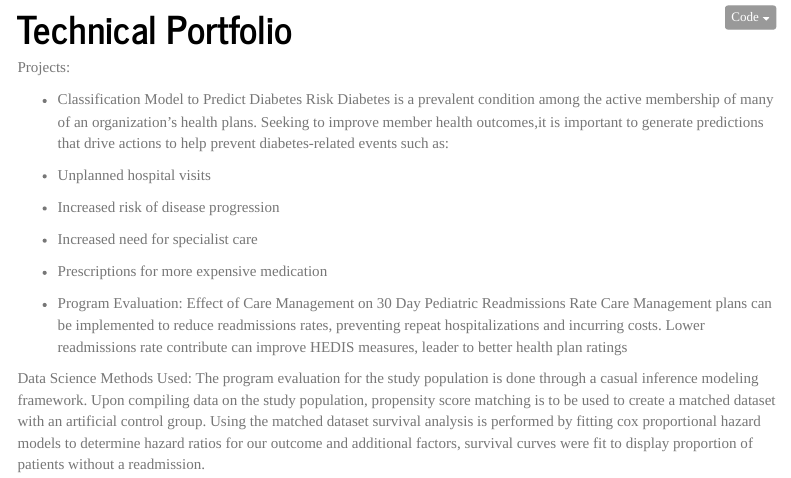
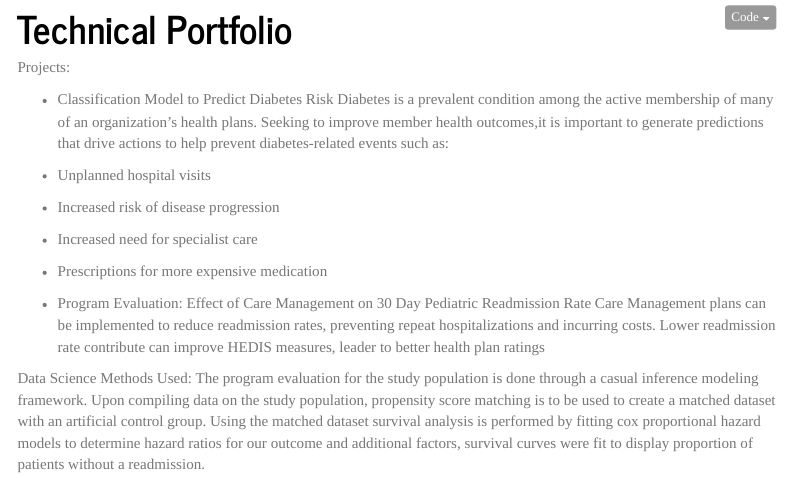
Before and after one commit to riya-bhilegaonkar/ds, an R Markdown document (index.Rmd): the page in a window 1100 px wide, from 90 px down. Rendered offline with R 4.5, knitr and Pandoc, with nearby package versions; menus at the side of the page are left out.

Commit message:
correct minor typos

```diff
--- a/index.Rmd
+++ b/index.Rmd
@@ -17,7 +17,7 @@ drive actions to help prevent diabetes-related events such as:
 - Increased need for specialist care
 - Prescriptions for more expensive medication
 
-* Program Evaluation: Effect of Care Management on 30 Day Pediatric Readmissions Rate
-Care Management plans can be implemented to reduce readmissions rates, preventing repeat hospitalizations and incurring costs. Lower readmissions rate contribute can improve HEDIS measures, leader to better health plan ratings
+* Program Evaluation: Effect of Care Management on 30 Day Pediatric Readmission Rate
+Care Management plans can be implemented to reduce readmission rates, preventing repeat hospitalizations and incurring costs. Lower readmission rate contribute can improve HEDIS measures, leader to better health plan ratings
 
 Data Science Methods Used: The program evaluation for the study population is done through a casual inference modeling framework. Upon compiling data on the study population, propensity score matching is to be used to create a matched dataset with an artificial control group. Using the matched dataset survival analysis is performed by fitting cox proportional hazard models to determine hazard ratios for our outcome and additional factors, survival curves were fit to display proportion of patients without a readmission.
```
